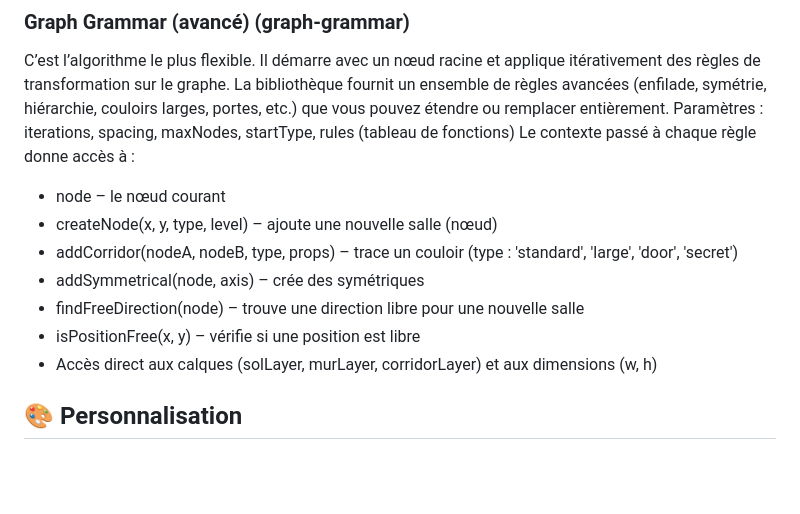
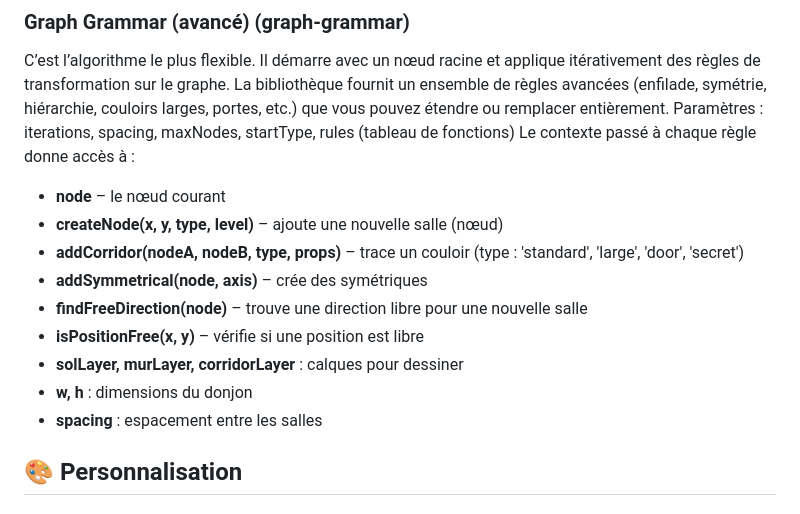
Before and after one commit to sebastienbats/procedural-dungeon-generator-library, a Markdown page: README.md, the part around one of its changes. Drawn GitHub-style; blank space fills up the shorter version.

```diff
--- a/README.md
+++ b/README.md
@@ -119,13 +119,15 @@ new DungeonGenerator(options)
 C’est l’algorithme le plus flexible. Il démarre avec un nœud racine et applique itérativement des règles de transformation sur le graphe. La bibliothèque fournit un ensemble de règles avancées (enfilade, symétrie, hiérarchie, couloirs larges, portes, etc.) que vous pouvez étendre ou remplacer entièrement.
 Paramètres : iterations, spacing, maxNodes, startType, rules (tableau de fonctions)
 Le contexte passé à chaque règle donne accès à :
-- node – le nœud courant
-- createNode(x, y, type, level) – ajoute une nouvelle salle (nœud)
-- addCorridor(nodeA, nodeB, type, props) – trace un couloir (type : 'standard', 'large', 'door', 'secret')
-- addSymmetrical(node, axis) – crée des symétriques
-- findFreeDirection(node) – trouve une direction libre pour une nouvelle salle
-- isPositionFree(x, y) – vérifie si une position est libre
-- Accès direct aux calques (solLayer, murLayer, corridorLayer) et aux dimensions (w, h)
+- **node** – le nœud courant
+- **createNode(x, y, type, level)** – ajoute une nouvelle salle (nœud)
+- **addCorridor(nodeA, nodeB, type, props)** – trace un couloir (type : 'standard', 'large', 'door', 'secret')
+- **addSymmetrical(node, axis)** – crée des symétriques
+- **findFreeDirection(node)** – trouve une direction libre pour une nouvelle salle
+- **isPositionFree(x, y)** – vérifie si une position est libre
+- **solLayer, murLayer, corridorLayer** : calques pour dessiner
+- **w, h** : dimensions du donjon
+- **spacing** : espacement entre les salles
 
 ## 🎨 Personnalisation
 ### Tuiles personnalisées
```
Also changed, not shown: other parts of README.md (+19 -19 lines).
